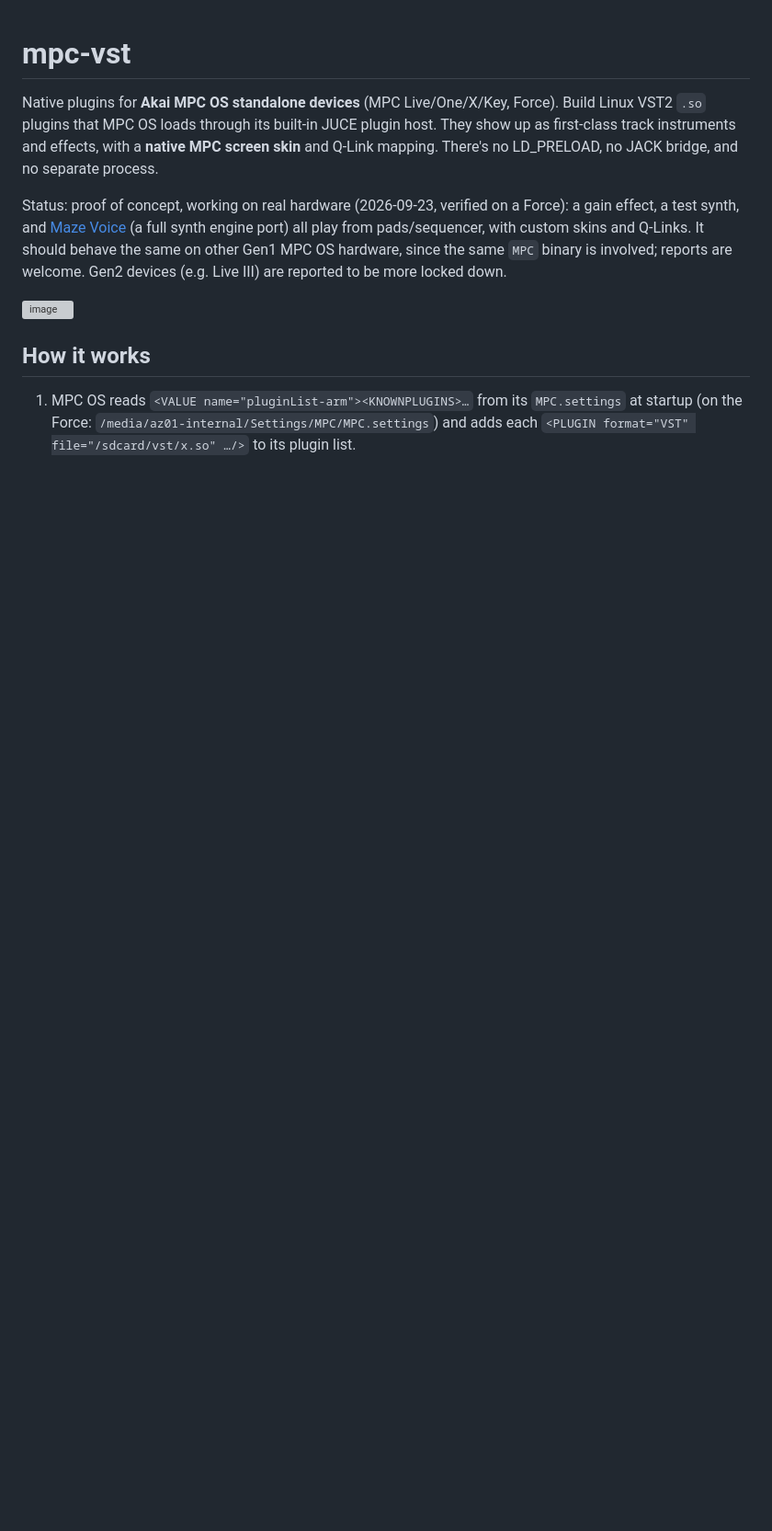
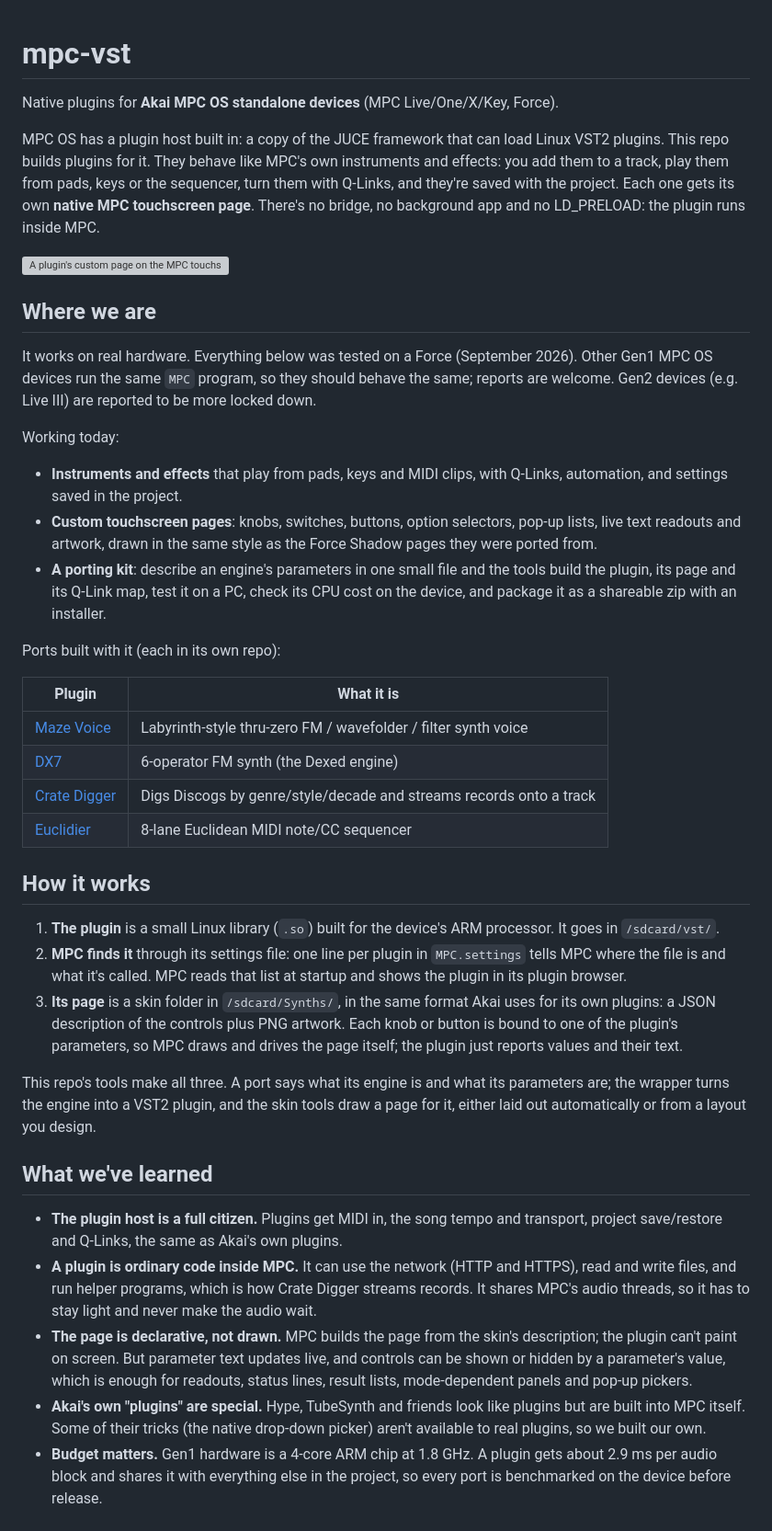
Before and after one commit to sd88me/mpc-vst, a Markdown page: README.md, the part around one of its changes. Shown at 92% size. GitHub-like rendering; blank space fills up the shorter version; grey boxes are pictures that could not be loaded.

```diff
--- a/README.md
+++ b/README.md
@@ -1,19 +1,63 @@
 # mpc-vst
 
 Native plugins for **Akai MPC OS standalone devices** (MPC Live/One/X/Key, Force).
-Build Linux VST2 `.so` plugins that MPC OS loads through its built-in JUCE plugin
-host. They show up as first-class track instruments and effects, with a **native MPC screen
-skin** and Q-Link mapping. There's no LD_PRELOAD, no JACK bridge, and no separate process.
 
-Status: proof of concept, working on real hardware (2026-09-23, verified on a Force):
-a gain effect, a test synth, and [Maze Voice](https://github.com/sd88me/mpc-vst-maze)
-(a full synth engine port) all play from pads/sequencer, with custom skins and Q-Links.
-It should behave the same on other Gen1 MPC OS hardware, since the same `MPC` binary is involved; reports are welcome.
-Gen2 devices (e.g. Live III) are reported to be more locked down.
+MPC OS has a plugin host built in: a copy of the JUCE framework that can load Linux VST2 plugins. This repo builds
+plugins for it. They behave like MPC's own instruments and effects: you add them to a track, play them from pads,
+keys or the sequencer, turn them with Q-Links, and they're saved with the project. Each one gets its own **native
+MPC touchscreen page**. There's no bridge, no background app and no LD_PRELOAD: the plugin runs inside MPC.
 
-<img width="906" height="570" alt="image" src="https://github.com/user-attachments/assets/3bb29544-0cd0-409f-b5b4-7df67ddbaf9a" />
+<img width="906" height="570" alt="A plugin's custom page on the MPC touchscreen" src="https://github.com/user-attachments/assets/3bb29544-0cd0-409f-b5b4-7df67ddbaf9a" />
+
+## Where we are
+
+It works on real hardware. Everything below was tested on a Force (September 2026). Other Gen1 MPC OS
+devices run the same `MPC` program, so they should behave the same; reports are welcome. Gen2 devices (e.g. Live III)
+are reported to be more locked down.
+
+Working today:
+- **Instruments and effects** that play from pads, keys and MIDI clips, with Q-Links, automation, and settings saved
+  in the project.
+- **Custom touchscreen pages**: knobs, switches, buttons, option selectors, pop-up lists, live text readouts and
+  artwork, drawn in the same style as the Force Shadow pages they were ported from.
+- **A porting kit**: describe an engine's parameters in one small file and the tools build the plugin, its page and
+  its Q-Link map, test it on a PC, check its CPU cost on the device, and package it as a shareable zip with an
+  installer.
+
+Ports built with it (each in its own repo):
+
+| Plugin | What it is |
+|---|---|
+| [Maze Voice](https://github.com/sd88me/mpc-vst-maze) | Labyrinth-style thru-zero FM / wavefolder / filter synth voice |
+| [DX7](https://github.com/sd88me/mpc-vst-dx7) | 6-operator FM synth (the Dexed engine) |
+| [Crate Digger](https://github.com/sd88me/mpc-vst-cratedigger) | Digs Discogs by genre/style/decade and streams records onto a track |
+| [Euclidier](https://github.com/sd88me/mpc-vst-euclidier) | 8-lane Euclidean MIDI note/CC sequencer |
 
 ## How it works
 
-1. MPC OS reads `<VALUE name="pluginList-arm"><KNOWNPLUGINS>…` from its
-   `MPC.settings` at startup (on the Force:
+1. **The plugin** is a small Linux library (`.so`) built for the device's ARM processor. It goes in `/sdcard/vst/`.
+2. **MPC finds it** through its settings file: one line per plugin in `MPC.settings` tells MPC where the file is and
+   what it's called. MPC reads that list at startup and shows the plugin in its plugin browser.
+3. **Its page** is a skin folder in `/sdcard/Synths/`, in the same format Akai uses for its own plugins: a JSON
+   description of the controls plus PNG artwork. Each knob or button is bound to one of the plugin's parameters, so
+   MPC draws and drives the page itself; the plugin just reports values and their text.
+
+This repo's tools make all three. A port says what its engine is and what its parameters are; the wrapper turns the
+engine into a VST2 plugin, and the skin tools draw a page for it, either laid out automatically or from a layout you
+design.
+
+## What we've learned
+
+- **The plugin host is a full citizen.** Plugins get MIDI in, the song tempo and transport, project save/restore
+  and Q-Links, the same as Akai's own plugins.
+- **A plugin is ordinary code inside MPC.** It can use the network (HTTP and HTTPS), read and write files, and run
+  helper programs, which is how Crate Digger streams records. It shares MPC's audio threads, so it has to stay
+  light and never make the audio wait.
+- **The page is declarative, not drawn.** MPC builds the page from the skin's description; the plugin can't paint
+  on screen. But parameter text updates live, and controls can be shown or hidden by a parameter's value, which
+  is enough for readouts, status lines, result lists, mode-dependent panels and pop-up pickers.
+- **Akai's own "plugins" are special.** Hype, TubeSynth and friends look like plugins but are built into MPC itself.
+  Some of their tricks (the native drop-down picker) aren't available to real plugins, so we built our own.
+- **Budget matters.** Gen1 hardware is a 4-core ARM chip at 1.8 GHz. A plugin gets about 2.9 ms per audio block and
+  shares it with everything else in the project, so every port is benchmarked on the device before release.
+
```
Also changed, not shown: other parts of README.md (+58 -13 lines).
